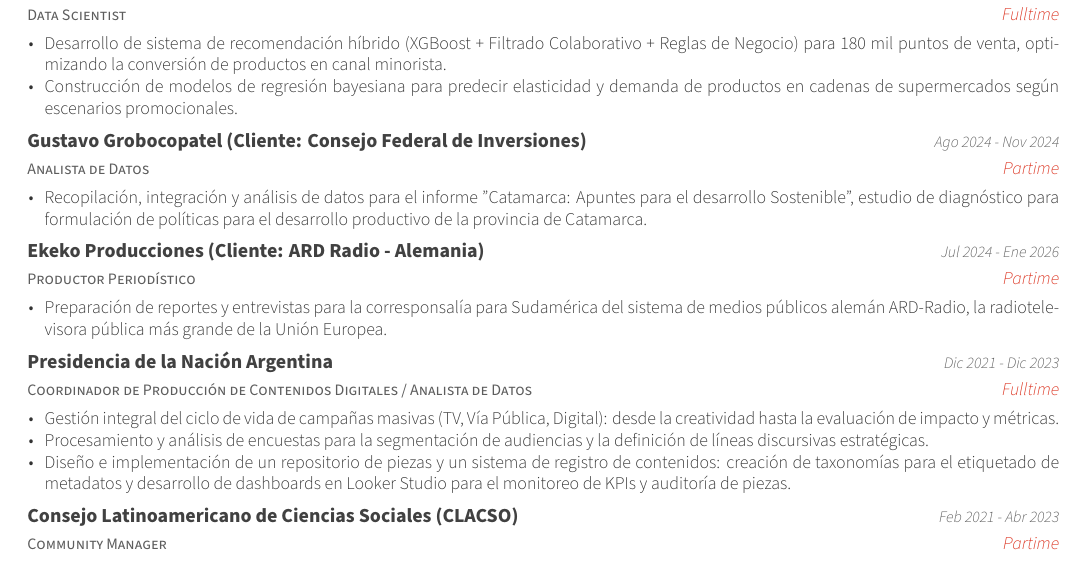
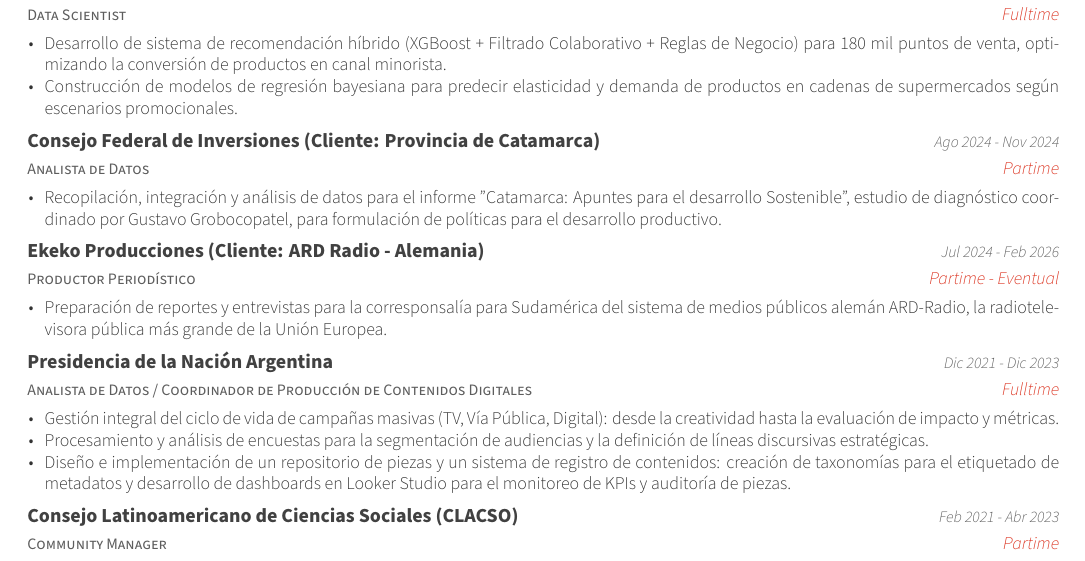
Before and after one commit to tepeve/cv-tomas-pont, a LaTeX CV (resume.tex, which reads resume/experience.tex): part of page 1 of 2, cut so that both start at the same text. Compiled offline with XeLaTeX.

Commit message:
Update CV: Modify footer and enhance experience descriptions

```diff
--- a/resume/experience.tex
+++ b/resume/experience.tex
@@ -27,20 +27,20 @@
 
   \cventry%
     {Analista de Datos}%
-    {Gustavo Grobocopatel (Cliente: Consejo Federal de Inversiones)}%
+    {Consejo Federal de Inversiones (Cliente: Provincia de Catamarca)}%
     {Partime}%
     {Ago 2024 - Nov 2024}%
     {%
       \begin{cvitems}
-        \item {Recopilación, integración y análisis de datos para el informe "Catamarca: Apuntes para el desarrollo Sostenible",  estudio de diagnóstico para formulación de políticas para el desarrollo productivo de la provincia de Catamarca.}
+        \item {Recopilación, integración y análisis de datos para el informe "Catamarca: Apuntes para el desarrollo Sostenible",  estudio de diagnóstico coordinado por Gustavo Grobocopatel,  para formulación de políticas para el desarrollo productivo.}
       \end{cvitems}%
     }
 
 \cventry%
     {Productor Periodístico}%
     {Ekeko Producciones (Cliente: ARD Radio - Alemania)}%
-    {Partime}%
-    {Jul 2024 - Ene 2026}%
+    {Partime - Eventual}%
+    {Jul 2024 - Feb 2026}%
     {%
       \begin{cvitems}
         \item {Preparación de reportes y entrevistas para la corresponsalía para Sudamérica del sistema de medios públicos alemán ARD-Radio, la radiotelevisora pública más grande de la Unión Europea.}
@@ -48,7 +48,7 @@
     }
 
   \cventry%
-    {Coordinador de Producción de Contenidos Digitales / Analista de Datos}%
+    {Analista de Datos / Coordinador de Producción de Contenidos Digitales}%
     {Presidencia de la Nación Argentina}%
     {Fulltime}%
     {Dic 2021 - Dic 2023}%
```
Also changed, not shown: resume.tex (+2 -1 lines).
